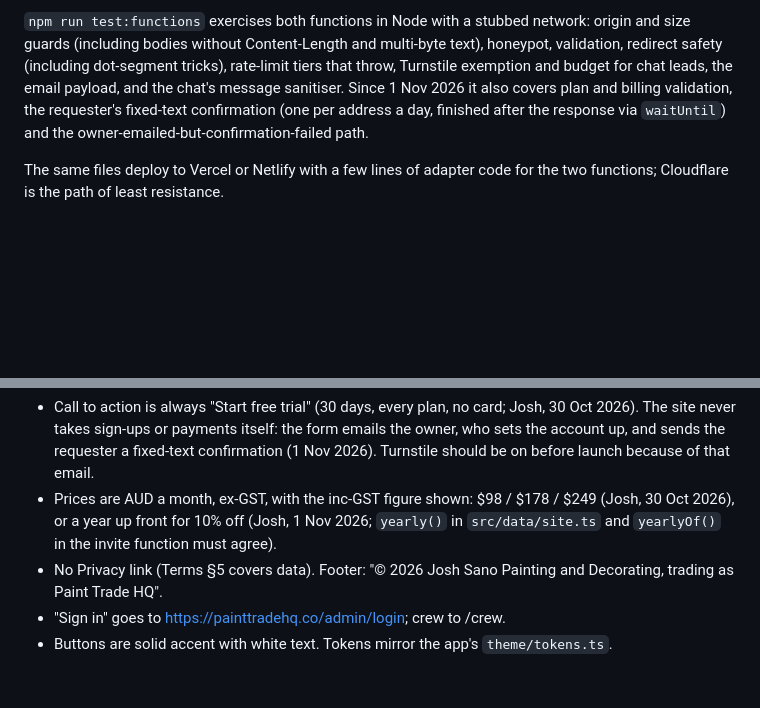
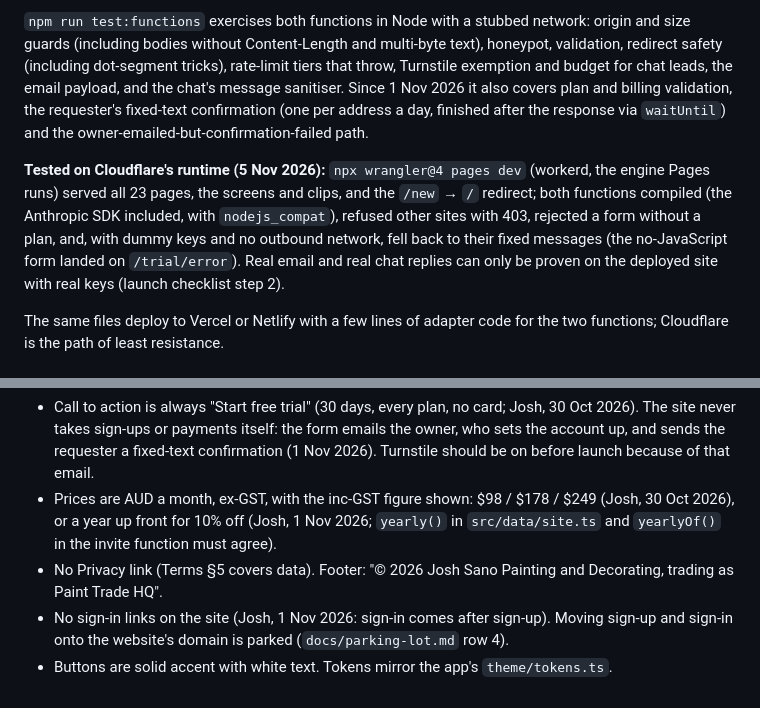
Before and after one commit to painttradehq/Claude-code-Paint-Trade-HQ, a Markdown page: website/README.md, 2 parts joined by grey strips. Drawn GitHub-style; blank space fills up the shorter version.

Commit message:
Website README: tested on Cloudflare's runtime; stale sign-in rule replaced
wrangler pages dev (workerd) served every page, asset and the /new
redirect; both functions compiled with the Anthropic SDK under
nodejs_compat, refused other sites, validated input and fell back to
their fixed messages when the outbound calls could not complete. Real
sending is only provable after deploy with real keys.

The README still said Sign in goes to the app; that was removed from the
site on 1 Nov, and the one-domain idea is parked (row 4).

Co-Authored-By: Claude Opus 5.5 <noreply@anthropic.com>
Claude-Session: https://claude.ai/code/session_01U4iNbUsA1fVBU4AnCe5MPx

```diff
--- a/website/README.md
+++ b/website/README.md
@@ -41,6 +41,8 @@ Both functions refuse requests whose `Origin` header is not this site (a missing
 
 `npm run test:functions` exercises both functions in Node with a stubbed network: origin and size guards (including bodies without Content-Length and multi-byte text), honeypot, validation, redirect safety (including dot-segment tricks), rate-limit tiers that throw, Turnstile exemption and budget for chat leads, the email payload, and the chat's message sanitiser. Since 1 Nov 2026 it also covers plan and billing validation, the requester's fixed-text confirmation (one per address a day, finished after the response via `waitUntil`) and the owner-emailed-but-confirmation-failed path.
 
+**Tested on Cloudflare's runtime (5 Nov 2026):** `npx wrangler@4 pages dev` (workerd, the engine Pages runs) served all 23 pages, the screens and clips, and the `/new` → `/` redirect; both functions compiled (the Anthropic SDK included, with `nodejs_compat`), refused other sites with 403, rejected a form without a plan, and, with dummy keys and no outbound network, fell back to their fixed messages (the no-JavaScript form landed on `/trial/error`). Real email and real chat replies can only be proven on the deployed site with real keys (launch checklist step 2).
+
 The same files deploy to Vercel or Netlify with a few lines of adapter code for the two functions; Cloudflare is the path of least resistance.
 
 ## Rules baked in
@@ -48,5 +50,5 @@ The same files deploy to Vercel or Netlify with a few lines of adapter code for
 - Call to action is always "Start free trial" (30 days, every plan, no card; Josh, 30 Oct 2026). The site never takes sign-ups or payments itself: the form emails the owner, who sets the account up, and sends the requester a fixed-text confirmation (1 Nov 2026). Turnstile should be on before launch because of that email.
 - Prices are AUD a month, ex-GST, with the inc-GST figure shown: $98 / $178 / $249 (Josh, 30 Oct 2026), or a year up front for 10% off (Josh, 1 Nov 2026; `yearly()` in `src/data/site.ts` and `yearlyOf()` in the invite function must agree).
 - No Privacy link (Terms §5 covers data). Footer: "© 2026 Josh Sano Painting and Decorating, trading as Paint Trade HQ".
-- "Sign in" goes to https://painttradehq.co/admin/login; crew to /crew.
+- No sign-in links on the site (Josh, 1 Nov 2026: sign-in comes after sign-up). Moving sign-up and sign-in onto the website's domain is parked (`docs/parking-lot.md` row 4).
 - Buttons are solid accent with white text. Tokens mirror the app's `theme/tokens.ts`.
```
